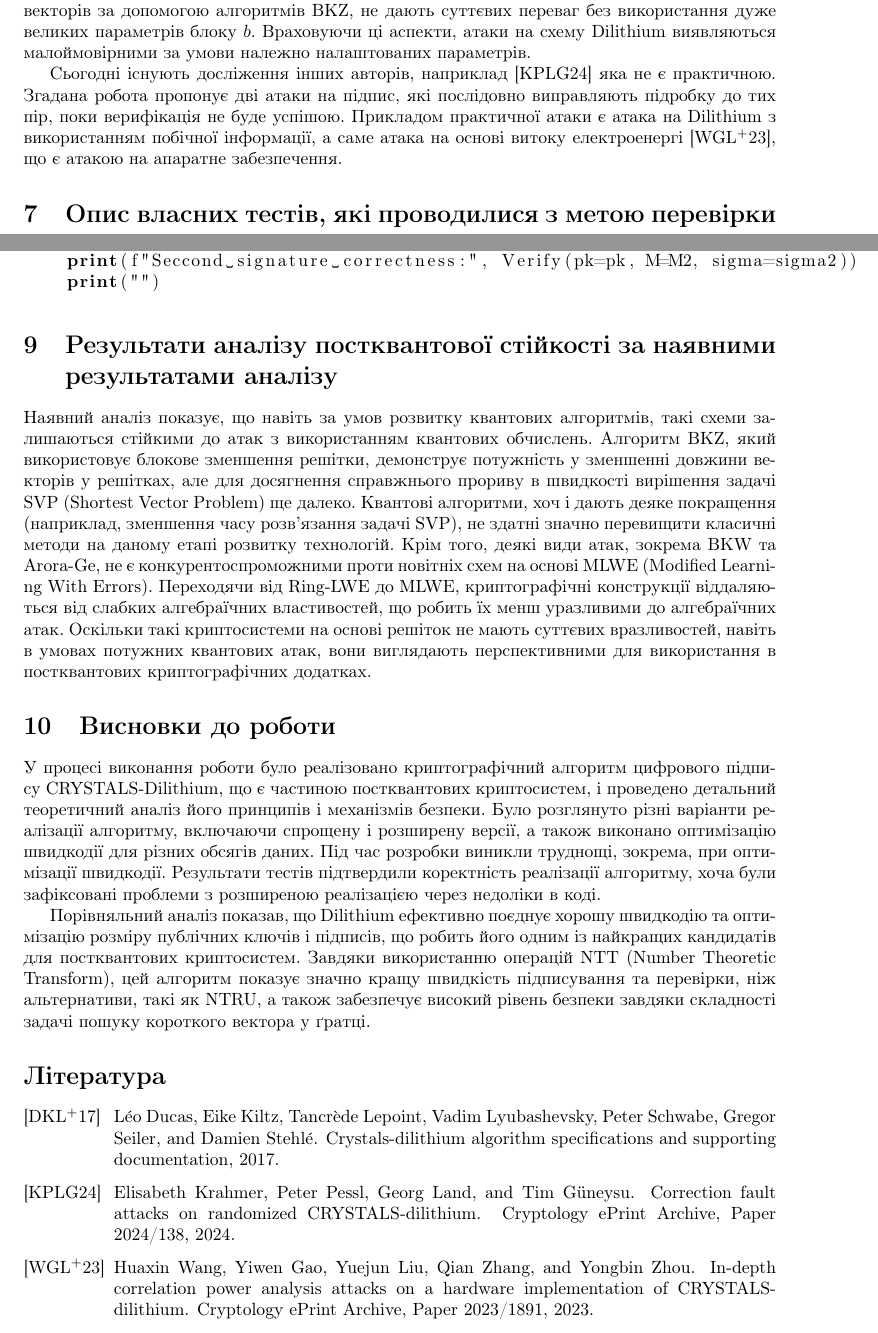
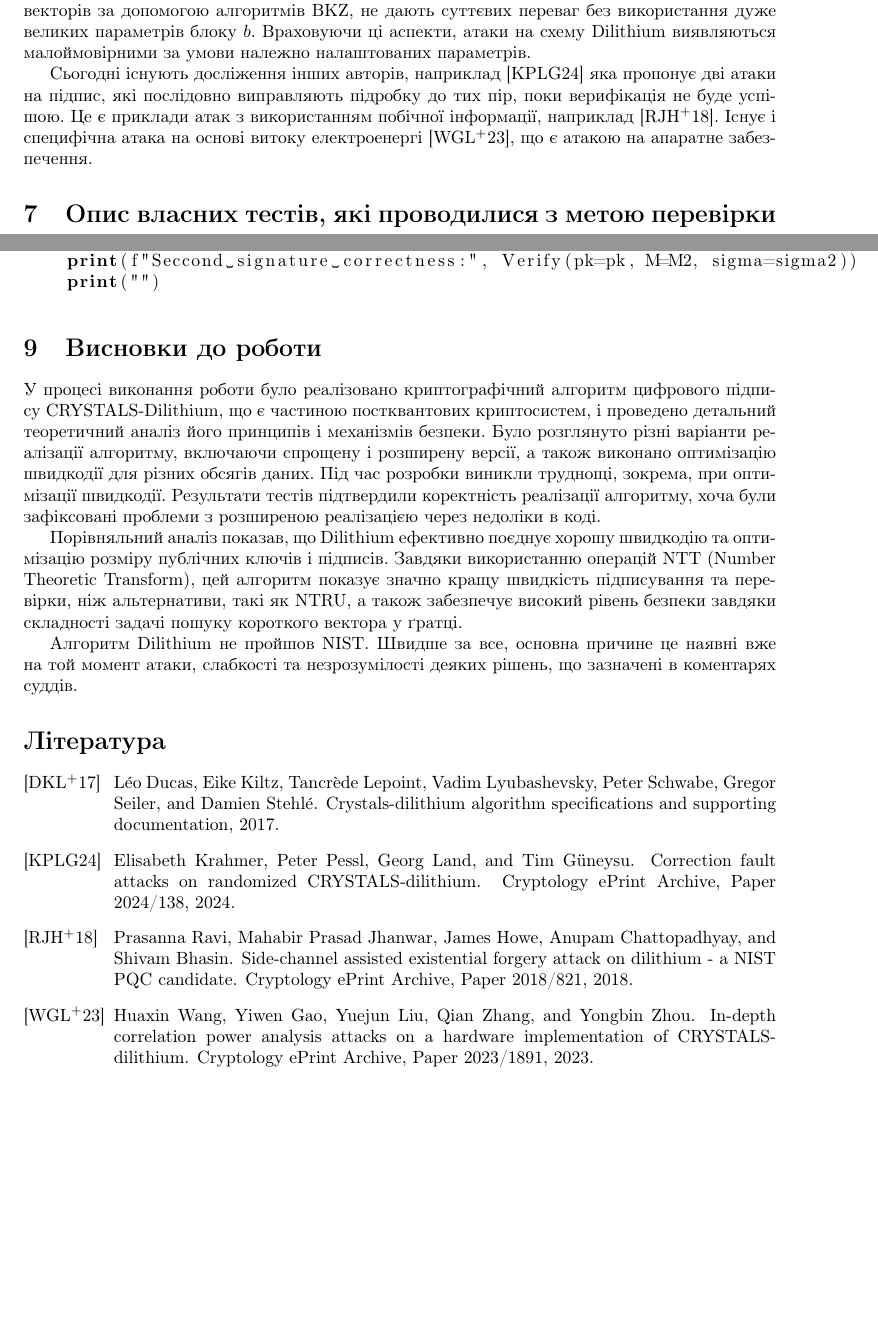
Before and after one commit to literandltx/CRYSTALS-Dilithium, a LaTeX document (Protocol/protocol.tex): two parts of pages 5 and 6 of 6, joined at a grey line, cut so that both start at the same text. Compiled offline with pdfLaTeX.

Commit message:
updates for the protocol

```diff
--- a/Protocol/protocol.tex
+++ b/Protocol/protocol.tex
@@ -68,11 +68,7 @@
 
 Щодо алгебраїчних атак на систему Dilithium, дослідження показують, що використовувані параметри є стійкими до основних типів атак, таких як прямі та дуальні атаки на основі матриць LWE (Learning With Errors). Крім того, алгебраїчні атаки на криптографічні схеми, такі як Ring-LWE, менш ефективні в разі використання Multivariate LWE (MLWE), що віддаляє систему від слабких структур на решітках. Навіть атаки, засновані на пошуку коротких векторів за допомогою алгоритмів BKZ, не дають суттєвих переваг без використання дуже великих параметрів блоку $b$. Враховуючи ці аспекти, атаки на схему Dilithium виявляються малоймовірними за умови належно налаштованих параметрів.
 
-Сьогодні існують досліження інших авторів, наприклад \cite{Krahmer24} яка не є практичною. Згадана робота пропонує дві атаки на підпис, які послідовно виправляють підробку до тих пір, поки верифікація не буде успішою. Прикладом практичної атаки є атака на Dilithium з використанням побічної інформації, а саме атака на основі витоку електроенергі \cite{Wang2023}, що є атакою на апаратне забезпечення.
-
-
-
-% \section{Результати порiвняльного аналiзу стiйкостi обраного алгоритму зi схожими алгоритмами з обґрунтуванням можливостi застосування вiдомих атак}
+Сьогодні існують досліження інших авторів, наприклад \cite{Krahmer24} яка пропонує дві атаки на підпис, які послідовно виправляють підробку до тих пір, поки верифікація не буде успішою. Це є приклади атак з використанням побічної інформації, наприклад \cite{Ravi2018}. Існує і специфічна атака на основі витоку електроенергі \cite{Wang2023}, що є атакою на апаратне забезпечення.
 
 \section{Опис власних тестiв, якi проводилися з метою перевiрки коректностi реалiзованої програми}
 
@@ -131,16 +127,14 @@
     print("")
 \end{lstlisting}
 
-\section{Результати аналiзу постквантової стiйкостi за наявними результатами аналiзу}
-
-Наявний аналіз показує, що навіть за умов розвитку квантових алгоритмів, такі схеми залишаються стійкими до атак з використанням квантових обчислень. Алгоритм BKZ, який використовує блокове зменшення решітки, демонструє потужність у зменшенні довжини векторів у решітках, але для досягнення справжнього прориву в швидкості вирішення задачі SVP (Shortest Vector Problem) ще далеко. Квантові алгоритми, хоч і дають деяке покращення (наприклад, зменшення часу розв'язання задачі SVP), не здатні значно перевищити класичні методи на даному етапі розвитку технологій. Крім того, деякі види атак, зокрема BKW та Arora-Ge, не є конкурентоспроможними проти новітніх схем на основі MLWE (Modified Learning With Errors). Переходячи від Ring-LWE до MLWE, криптографічні конструкції віддаляються від слабких алгебраїчних властивостей, що робить їх менш уразливими до алгебраїчних атак. Оскільки такі криптосистеми на основі решіток не мають суттєвих вразливостей, навіть в умовах потужних квантових атак, вони виглядають перспективними для використання в постквантових криптографічних додатках.
-
-
 \section{Висновки до роботи}
 
 У процесі виконання роботи було реалізовано криптографічний алгоритм цифрового підпису CRYSTALS-Dilithium, що є частиною постквантових криптосистем, і проведено детальний теоретичний аналіз його принципів і механізмів безпеки. Було розглянуто різні варіанти реалізації алгоритму, включаючи спрощену і розширену версії, а також виконано оптимізацію швидкодії для різних обсягів даних. Під час розробки виникли труднощі, зокрема, при оптимізації швидкодії. Результати тестів підтвердили коректність реалізації алгоритму, хоча були зафіксовані проблеми з розширеною реалізацією через недоліки в коді.
 
-Порівняльний аналіз показав, що Dilithium ефективно поєднує хорошу швидкодію та оптимізацію розміру публічних ключів і підписів, що робить його одним із найкращих кандидатів для постквантових криптосистем. Завдяки використанню операцій NTT (Number Theoretic Transform), цей алгоритм показує значно кращу швидкість підписування та перевірки, ніж альтернативи, такі як NTRU, а також забезпечує високий рівень безпеки завдяки складності задачі пошуку короткого вектора у ґратці.
+Порівняльний аналіз показав, що Dilithium ефективно поєднує хорошу швидкодію та оптимізацію розміру публічних ключів і підписів. Завдяки використанню операцій NTT (Number Theoretic Transform), цей алгоритм показує значно кращу швидкість підписування та перевірки, ніж альтернативи, такі як NTRU, а також забезпечує високий рівень безпеки завдяки складності задачі пошуку короткого вектора у ґратці.
+
+Алгоритм Dilithium не пройшов NIST. Швидше за все, основна причине це наявні вже на той момент атаки, слабкості та незрозумілості деяких рішень, що зазначені в коментарях суддів.
+
 
 
 
```
Also changed, not shown: Protocol/sample.bib (+9 -0 lines), Protocol/protocol.pdf.
